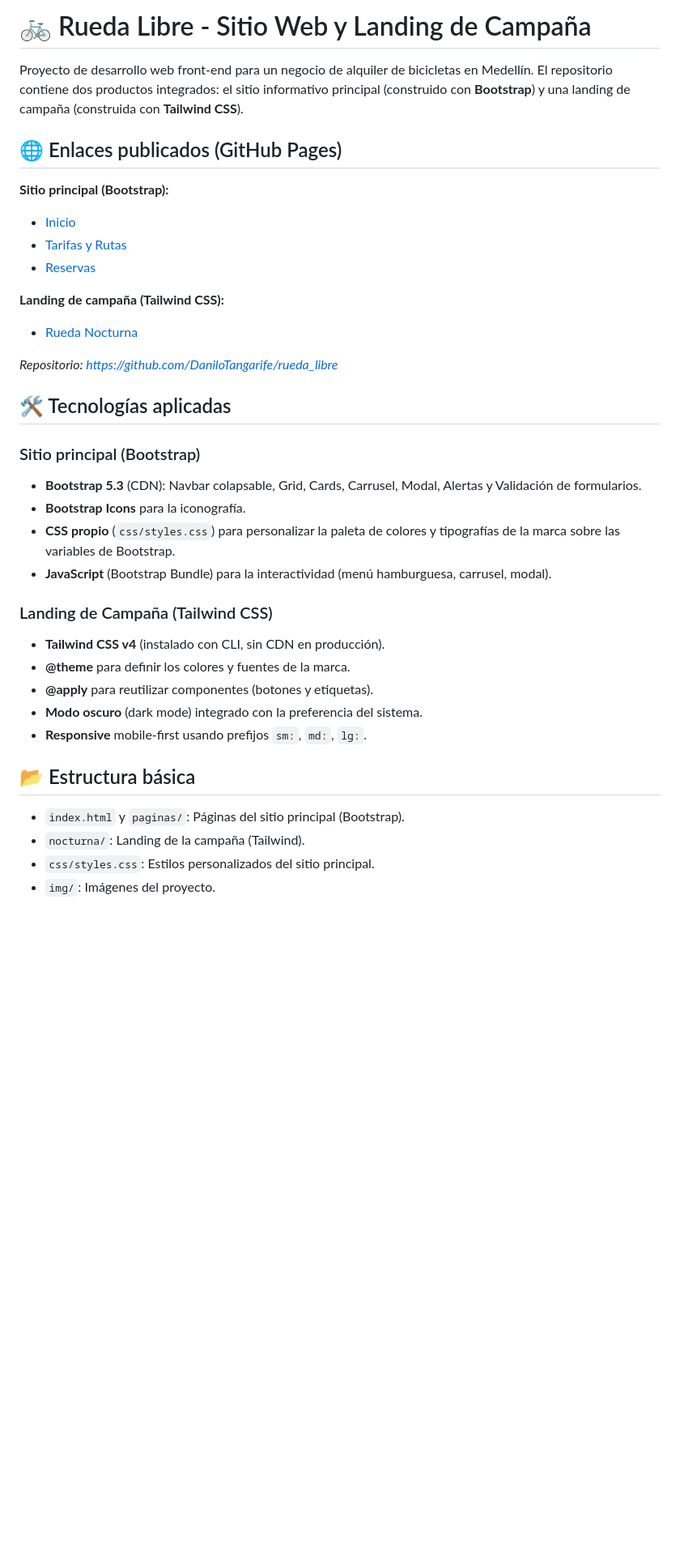
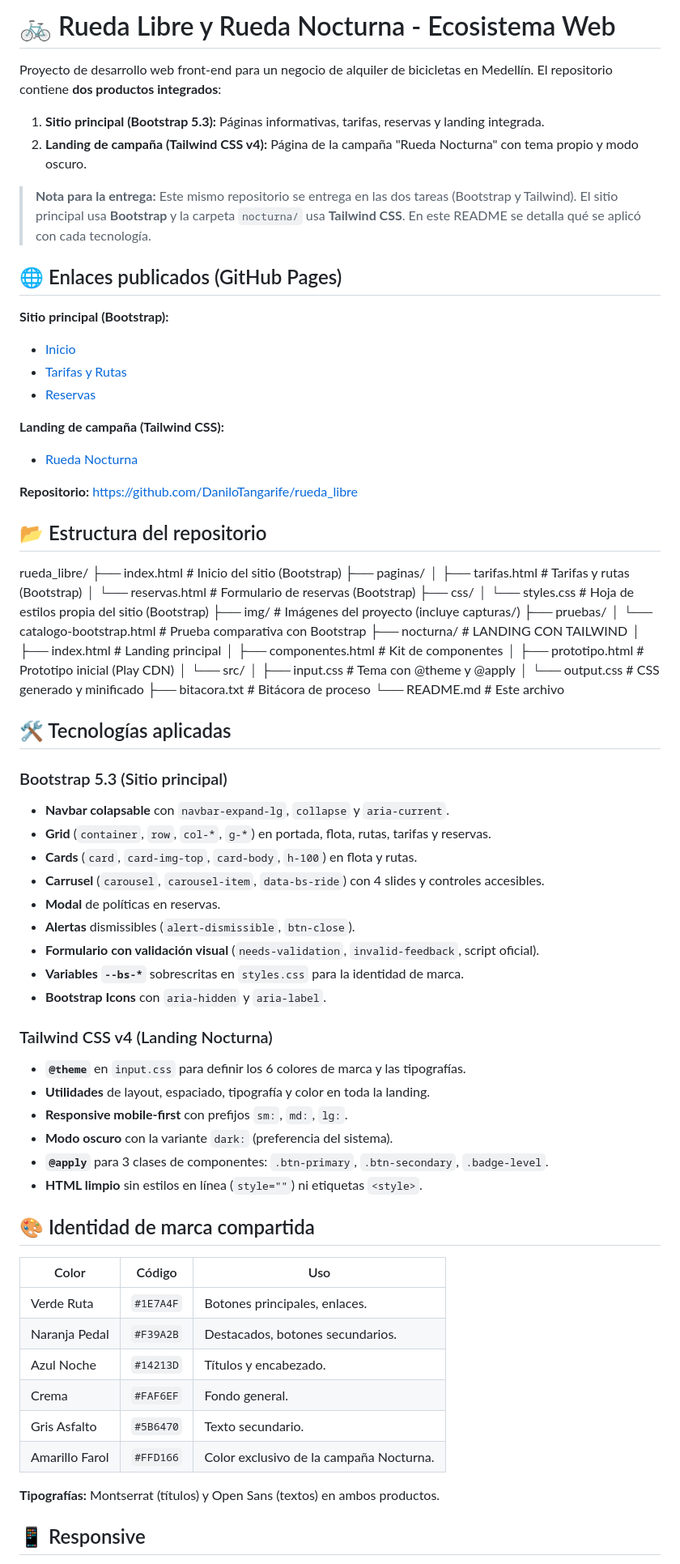
Before and after one commit to DaniloTangarife/rueda_libre, a Markdown page: README.md, the part around one of its changes. Shown at 81% size. Drawn GitHub-style; blank space fills up the shorter version.

Commit message:
docs: Agrega README con los criterios de evaluación

```diff
--- a/README.md
+++ b/README.md
@@ -1,6 +1,11 @@
-# 🚲 Rueda Libre - Sitio Web y Landing de Campaña
+# 🚲 Rueda Libre y Rueda Nocturna - Ecosistema Web
 
-Proyecto de desarrollo web front-end para un negocio de alquiler de bicicletas en Medellín. El repositorio contiene dos productos integrados: el sitio informativo principal (construido con **Bootstrap**) y una landing de campaña (construida con **Tailwind CSS**).
+Proyecto de desarrollo web front-end para un negocio de alquiler de bicicletas en Medellín. El repositorio contiene **dos productos integrados**:
+
+1. **Sitio principal (Bootstrap 5.3):** Páginas informativas, tarifas, reservas y landing integrada.
+2. **Landing de campaña (Tailwind CSS v4):** Página de la campaña "Rueda Nocturna" con tema propio y modo oscuro.
+
+> **Nota para la entrega:** Este mismo repositorio se entrega en las dos tareas (Bootstrap y Tailwind). El sitio principal usa **Bootstrap** y la carpeta `nocturna/` usa **Tailwind CSS**. En este README se detalla qué se aplicó con cada tecnología.
 
 ## 🌐 Enlaces publicados (GitHub Pages)
 
@@ -12,25 +17,64 @@ Proyecto de desarrollo web front-end para un negocio de alquiler de bicicletas e
 **Landing de campaña (Tailwind CSS):**
 - [Rueda Nocturna](https://danilotangarife.github.io/rueda_libre/nocturna/index.html)
 
-*Repositorio: [https://github.com/DaniloTangarife/rueda_libre](https://github.com/DaniloTangarife/rueda_libre)*
+**Repositorio:** [https://github.com/DaniloTangarife/rueda_libre](https://github.com/DaniloTangarife/rueda_libre)
+
+## 📂 Estructura del repositorio
+
+rueda_libre/
+├── index.html # Inicio del sitio (Bootstrap)
+├── paginas/
+│ ├── tarifas.html # Tarifas y rutas (Bootstrap)
+│ └── reservas.html # Formulario de reservas (Bootstrap)
+├── css/
+│ └── styles.css # Hoja de estilos propia del sitio (Bootstrap)
+├── img/ # Imágenes del proyecto (incluye capturas/)
+├── pruebas/
+│ └── catalogo-bootstrap.html # Prueba comparativa con Bootstrap
+├── nocturna/ # LANDING CON TAILWIND
+│ ├── index.html # Landing principal
+│ ├── componentes.html # Kit de componentes
+│ ├── prototipo.html # Prototipo inicial (Play CDN)
+│ └── src/
+│ ├── input.css # Tema con @theme y @apply
+│ └── output.css # CSS generado y minificado
+├── bitacora.txt # Bitácora de proceso
+└── README.md # Este archivo
+
 
 ## 🛠️ Tecnologías aplicadas
 
-### Sitio principal (Bootstrap)
-- **Bootstrap 5.3** (CDN): Navbar colapsable, Grid, Cards, Carrusel, Modal, Alertas y Validación de formularios.
-- **Bootstrap Icons** para la iconografía.
-- **CSS propio** (`css/styles.css`) para personalizar la paleta de colores y tipografías de la marca sobre las variables de Bootstrap.
-- **JavaScript** (Bootstrap Bundle) para la interactividad (menú hamburguesa, carrusel, modal).
+### Bootstrap 5.3 (Sitio principal)
+- **Navbar colapsable** con `navbar-expand-lg`, `collapse` y `aria-current`.
+- **Grid** (`container`, `row`, `col-*`, `g-*`) en portada, flota, rutas, tarifas y reservas.
+- **Cards** (`card`, `card-img-top`, `card-body`, `h-100`) en flota y rutas.
+- **Carrusel** (`carousel`, `carousel-item`, `data-bs-ride`) con 4 slides y controles accesibles.
+- **Modal** de políticas en reservas.
+- **Alertas** dismissibles (`alert-dismissible`, `btn-close`).
+- **Formulario con validación visual** (`needs-validation`, `invalid-feedback`, script oficial).
+- **Variables `--bs-*`** sobrescritas en `styles.css` para la identidad de marca.
+- **Bootstrap Icons** con `aria-hidden` y `aria-label`.
 
-### Landing de Campaña (Tailwind CSS)
-- **Tailwind CSS v4** (instalado con CLI, sin CDN en producción).
-- **@theme** para definir los colores y fuentes de la marca.
-- **@apply** para reutilizar componentes (botones y etiquetas).
-- **Modo oscuro** (dark mode) integrado con la preferencia del sistema.
-- **Responsive** mobile-first usando prefijos `sm:`, `md:`, `lg:`.
+### Tailwind CSS v4 (Landing Nocturna)
+- **`@theme`** en `input.css` para definir los 6 colores de marca y las tipografías.
+- **Utilidades** de layout, espaciado, tipografía y color en toda la landing.
+- **Responsive mobile-first** con prefijos `sm:`, `md:`, `lg:`.
+- **Modo oscuro** con la variante `dark:` (preferencia del sistema).
+- **`@apply`** para 3 clases de componentes: `.btn-primary`, `.btn-secondary`, `.badge-level`.
+- **HTML limpio** sin estilos en línea (`style=""`) ni etiquetas `<style>`.
 
-## 📂 Estructura básica
-- `index.html` y `paginas/`: Páginas del sitio principal (Bootstrap).
-- `nocturna/`: Landing de la campaña (Tailwind).
-- `css/styles.css`: Estilos personalizados del sitio principal.
-- `img/`: Imágenes del proyecto.
+## 🎨 Identidad de marca compartida
+
+| Color | Código | Uso |
+|-------|--------|-----|
+| Verde Ruta | `#1E7A4F` | Botones principales, enlaces. |
+| Naranja Pedal | `#F39A2B` | Destacados, botones secundarios. |
+| Azul Noche | `#14213D` | Títulos y encabezado. |
+| Crema | `#FAF6EF` | Fondo general. |
+| Gris Asfalto | `#5B6470` | Texto secundario. |
+| Amarillo Farol | `#FFD166` | Color exclusivo de la campaña Nocturna. |
+
+**Tipografías:** Montserrat (títulos) y Open Sans (textos) en ambos productos.
+
+## 📱 Responsive
+
```
Also changed, not shown: other parts of README.md (+27 -2 lines), img/capturas/responsive.png (added), 1 other file.
